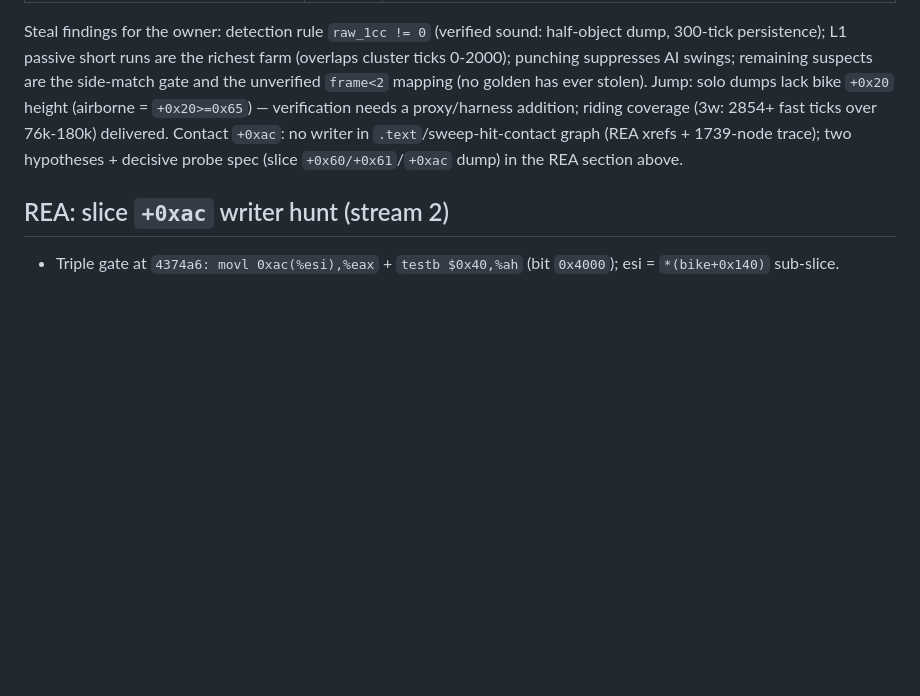
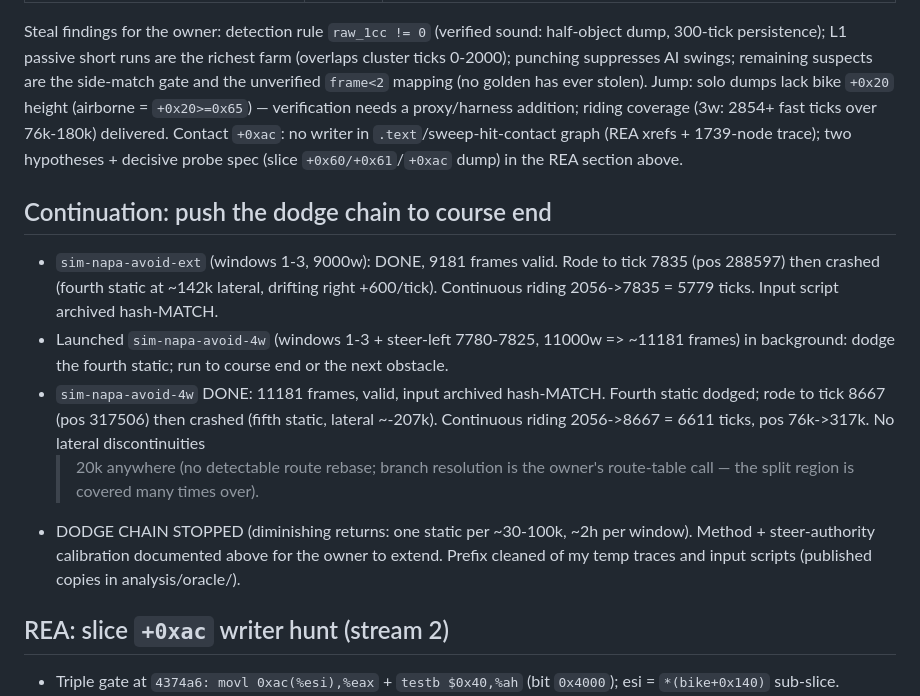
Before and after one commit to JovaniTarnowski/road-rash, a Markdown page: docs/agent-handoffs/rea-capture-20261026.md, the part around the change. GitHub-like rendering; blank space fills up the shorter version.

Commit message:
docs: dodge chain to 317k, steal farm close, prefix cleanup
4w dodges the fourth static (6611 continuous riding ticks, pos
76k-317k); chain stopped on diminishing returns. All inputs archived
hash-matched; prefix temp files removed.

```diff
--- a/docs/agent-handoffs/rea-capture-20261026.md
+++ b/docs/agent-handoffs/rea-capture-20261026.md
@@ -157,6 +157,26 @@ Contact `+0xac`: no writer in `.text`/sweep-hit-contact graph (REA
 xrefs + 1739-node trace); two hypotheses + decisive probe spec
 (slice `+0x60/+0x61`/`+0xac` dump) in the REA section above.
 
+## Continuation: push the dodge chain to course end
+- `sim-napa-avoid-ext` (windows 1-3, 9000w): DONE, 9181 frames valid.
+  Rode to tick 7835 (pos 288597) then crashed (fourth static at
+  ~142k lateral, drifting right +600/tick). Continuous riding
+  2056->7835 = 5779 ticks. Input script archived hash-MATCH.
+- Launched `sim-napa-avoid-4w` (windows 1-3 + steer-left 7780-7825,
+  11000w => ~11181 frames) in background: dodge the fourth static;
+  run to course end or the next obstacle.
+- `sim-napa-avoid-4w` DONE: 11181 frames, valid, input archived
+  hash-MATCH. Fourth static dodged; rode to tick 8667 (pos 317506)
+  then crashed (fifth static, lateral ~-207k). Continuous riding
+  2056->8667 = 6611 ticks, pos 76k->317k. No lateral discontinuities
+  >20k anywhere (no detectable route rebase; branch resolution is the
+  owner's route-table call — the split region is covered many times
+  over).
+- DODGE CHAIN STOPPED (diminishing returns: one static per ~30-100k,
+  ~2h per window). Method + steer-authority calibration documented
+  above for the owner to extend. Prefix cleaned of my temp traces
+  and input scripts (published copies in analysis/oracle/).
+
 ## REA: slice `+0xac` writer hunt (stream 2)
 
 - Triple gate at `4374a6: movl 0xac(%esi),%eax` + `testb $0x40,%ah`
```
